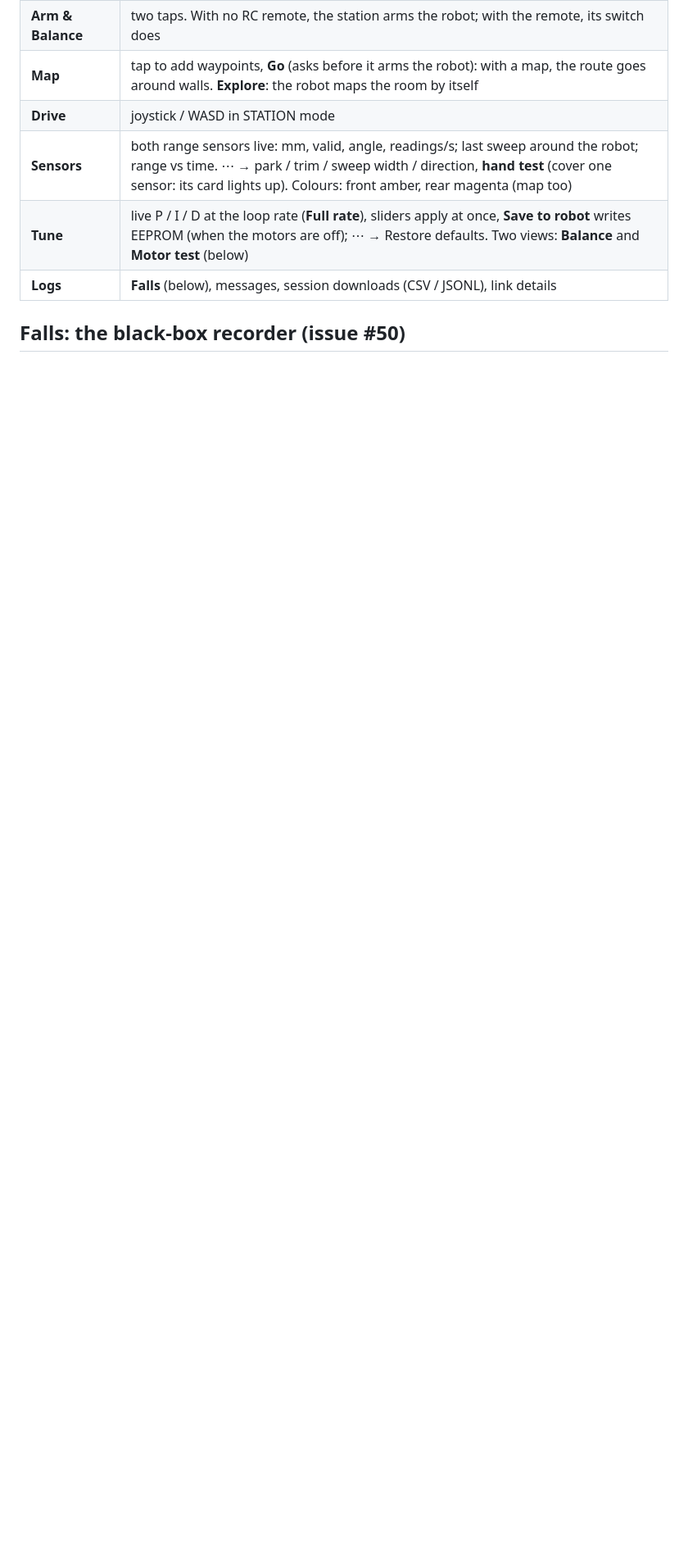
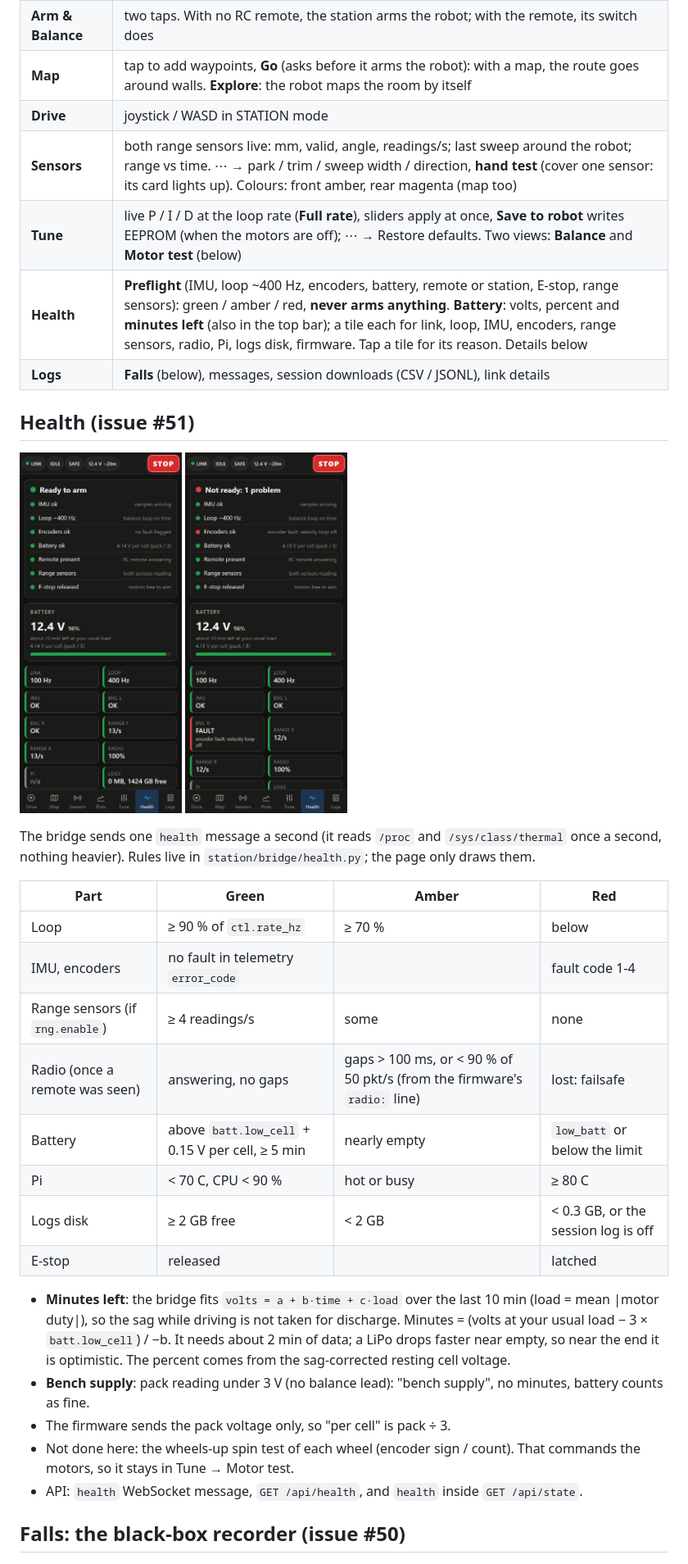
Before and after one commit to nespotts/self_balancing_robot_3, a Markdown page: docs/station-features.md, the part around the change. Shown at 82% size. Drawn GitHub-style; pictures changed too: station/docs/screenshots/phone-health-fault.png (added), station/docs/screenshots/phone-health.png (added); blank space fills up the shorter version.

```diff
--- a/docs/station-features.md
+++ b/docs/station-features.md
@@ -10,7 +10,31 @@
 | **Drive** | joystick / WASD in STATION mode |
 | **Sensors** | both range sensors live: mm, valid, angle, readings/s; last sweep around the robot; range vs time. ⋯ → park / trim / sweep width / direction, **hand test** (cover one sensor: its card lights up). Colours: front amber, rear magenta (map too) |
 | **Tune** | live P / I / D at the loop rate (**Full rate**), sliders apply at once, **Save to robot** writes EEPROM (when the motors are off); ⋯ → Restore defaults. Two views: **Balance** and **Motor test** (below) |
+| **Health** | **Preflight** (IMU, loop ~400 Hz, encoders, battery, remote or station, E-stop, range sensors): green / amber / red, **never arms anything**. **Battery**: volts, percent and **minutes left** (also in the top bar); a tile each for link, loop, IMU, encoders, range sensors, radio, Pi, logs disk, firmware. Tap a tile for its reason. Details below |
 | **Logs** | **Falls** (below), messages, session downloads (CSV / JSONL), link details |
+
+## Health (issue #51)
+
+<p><img src="../station/docs/screenshots/phone-health.png" width="25%"> <img src="../station/docs/screenshots/phone-health-fault.png" width="25%"></p>
+
+The bridge sends one `health` message a second (it reads `/proc` and `/sys/class/thermal` once a second, nothing heavier). Rules live in `station/bridge/health.py`; the page only draws them.
+
+| Part | Green | Amber | Red |
+|---|---|---|---|
+| Loop | ≥ 90 % of `ctl.rate_hz` | ≥ 70 % | below |
+| IMU, encoders | no fault in telemetry `error_code` | | fault code 1-4 |
+| Range sensors (if `rng.enable`) | ≥ 4 readings/s | some | none |
+| Radio (once a remote was seen) | answering, no gaps | gaps > 100 ms, or < 90 % of 50 pkt/s (from the firmware's `radio:` line) | lost: failsafe |
+| Battery | above `batt.low_cell` + 0.15 V per cell, ≥ 5 min | nearly empty | `low_batt` or below the limit |
+| Pi | < 70 C, CPU < 90 % | hot or busy | ≥ 80 C |
+| Logs disk | ≥ 2 GB free | < 2 GB | < 0.3 GB, or the session log is off |
+| E-stop | released | | latched |
+
+- **Minutes left**: the bridge fits `volts = a + b·time + c·load` over the last 10 min (load = mean |motor duty|), so the sag while driving is not taken for discharge. Minutes = (volts at your usual load − 3 × `batt.low_cell`) / −b. It needs about 2 min of data; a LiPo drops faster near empty, so near the end it is optimistic. The percent comes from the sag-corrected resting cell voltage.
+- **Bench supply**: pack reading under 3 V (no balance lead): "bench supply", no minutes, battery counts as fine.
+- The firmware sends the pack voltage only, so "per cell" is pack ÷ 3.
+- Not done here: the wheels-up spin test of each wheel (encoder sign / count). That commands the motors, so it stays in Tune → Motor test.
+- API: `health` WebSocket message, `GET /api/health`, and `health` inside `GET /api/state`.
 
 ## Falls: the black-box recorder (issue #50)
 
```
Also changed, not shown: docs/api.md (+1 -1 lines), station/README.md (+9 -0 lines), 11 other files.
